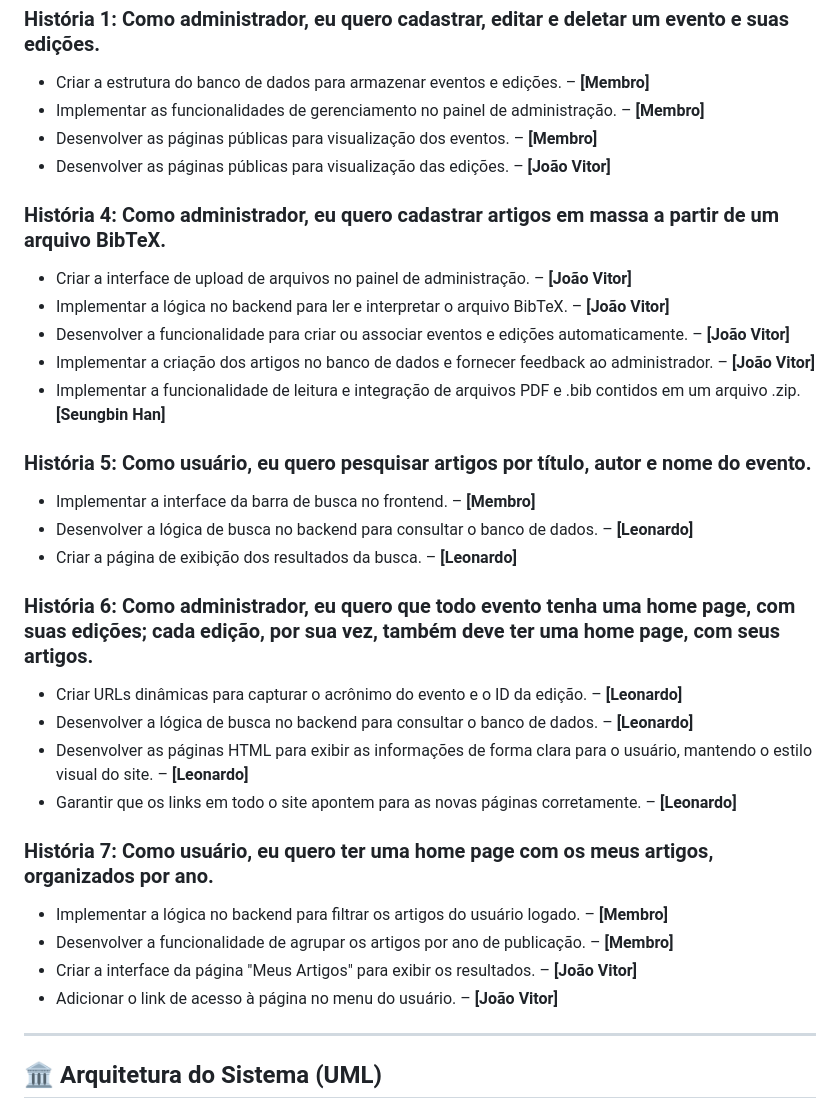
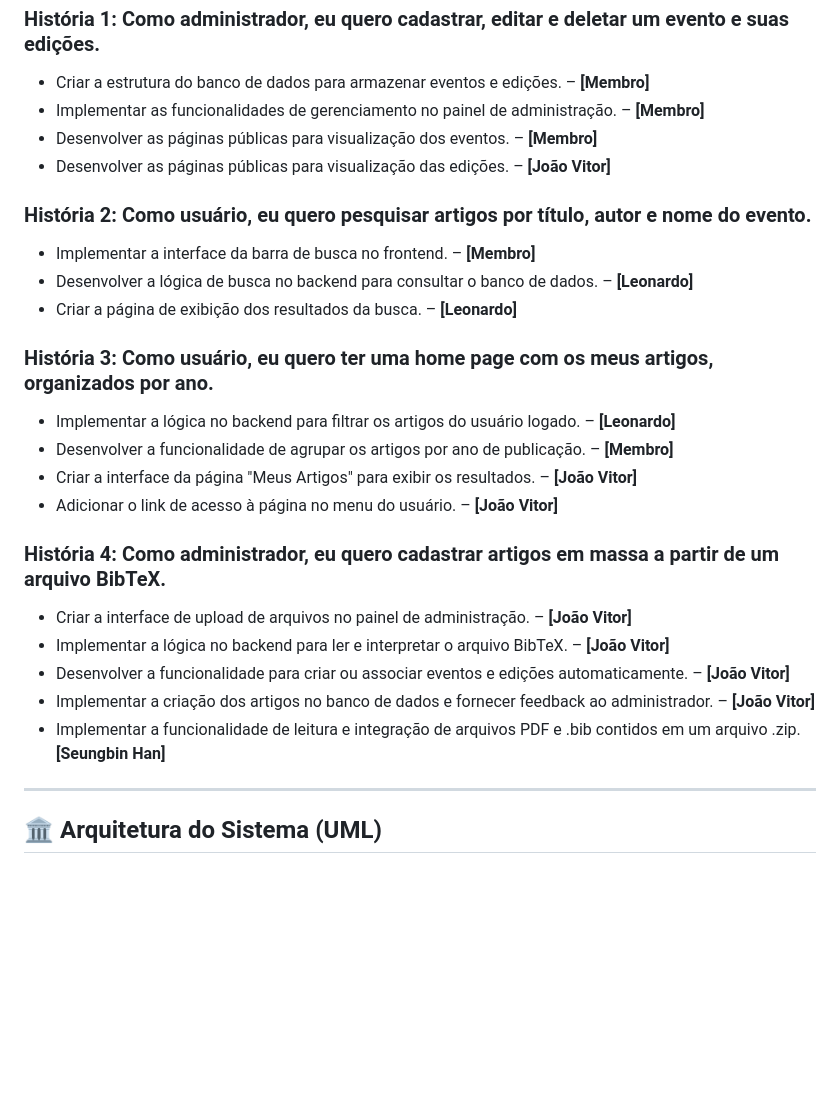
Before and after one commit to joaovg0111/Biblioteca-de-Artigos, a Markdown page: README.md, the part around the change. GitHub-like rendering; blank space fills up the shorter version.

```diff
--- a/README.md
+++ b/README.md
@@ -68,30 +68,23 @@ As instruções detalhadas para configurar o ambiente de desenvolvimento, instal
 - Desenvolver as páginas públicas para visualização dos eventos. – **[Membro]**
 - Desenvolver as páginas públicas para visualização das edições. – **[João Vitor]**
 
+### História 2: Como usuário, eu quero pesquisar artigos por título, autor e nome do evento.
+- Implementar a interface da barra de busca no frontend. – **[Membro]**
+- Desenvolver a lógica de busca no backend para consultar o banco de dados. – **[Leonardo]**
+- Criar a página de exibição dos resultados da busca. – **[Leonardo]**
+
+### História 3: Como usuário, eu quero ter uma home page com os meus artigos, organizados por ano.
+- Implementar a lógica no backend para filtrar os artigos do usuário logado. – **[Leonardo]**
+- Desenvolver a funcionalidade de agrupar os artigos por ano de publicação. – **[Membro]**
+- Criar a interface da página "Meus Artigos" para exibir os resultados. – **[João Vitor]**
+- Adicionar o link de acesso à página no menu do usuário. – **[João Vitor]**
+
 ### História 4: Como administrador, eu quero cadastrar artigos em massa a partir de um arquivo BibTeX.
 - Criar a interface de upload de arquivos no painel de administração. – **[João Vitor]**
 - Implementar a lógica no backend para ler e interpretar o arquivo BibTeX. – **[João Vitor]**
 - Desenvolver a funcionalidade para criar ou associar eventos e edições automaticamente. – **[João Vitor]**
 - Implementar a criação dos artigos no banco de dados e fornecer feedback ao administrador. – **[João Vitor]**
 - Implementar a funcionalidade de leitura e integração de arquivos PDF e .bib contidos em um arquivo .zip. **[Seungbin Han]**
-
-### História 5: Como usuário, eu quero pesquisar artigos por título, autor e nome do evento.
-- Implementar a interface da barra de busca no frontend. – **[Membro]**
-- Desenvolver a lógica de busca no backend para consultar o banco de dados. – **[Leonardo]**
-- Criar a página de exibição dos resultados da busca. – **[Leonardo]**
-
-### História 6: Como administrador, eu quero que todo evento tenha uma home page, com suas edições; cada edição, por sua vez, também deve ter uma home page, com seus artigos.
-- Criar URLs dinâmicas para capturar o acrônimo do evento e o ID da edição. – **[Leonardo]**
-- Desenvolver a lógica de busca no backend para consultar o banco de dados. – **[Leonardo]**
-- Desenvolver as páginas HTML para exibir as informações de forma clara para o usuário, mantendo o estilo visual do site. – **[Leonardo]**
-- Garantir que os links em todo o site apontem para as novas páginas corretamente. – **[Leonardo]**
-
-### História 7: Como usuário, eu quero ter uma home page com os meus artigos, organizados por ano.
-- Implementar a lógica no backend para filtrar os artigos do usuário logado. – **[Membro]**
-- Desenvolver a funcionalidade de agrupar os artigos por ano de publicação. – **[Membro]**
-- Criar a interface da página "Meus Artigos" para exibir os resultados. – **[João Vitor]**
-- Adicionar o link de acesso à página no menu do usuário. – **[João Vitor]**
-
 
 ---
 
```
